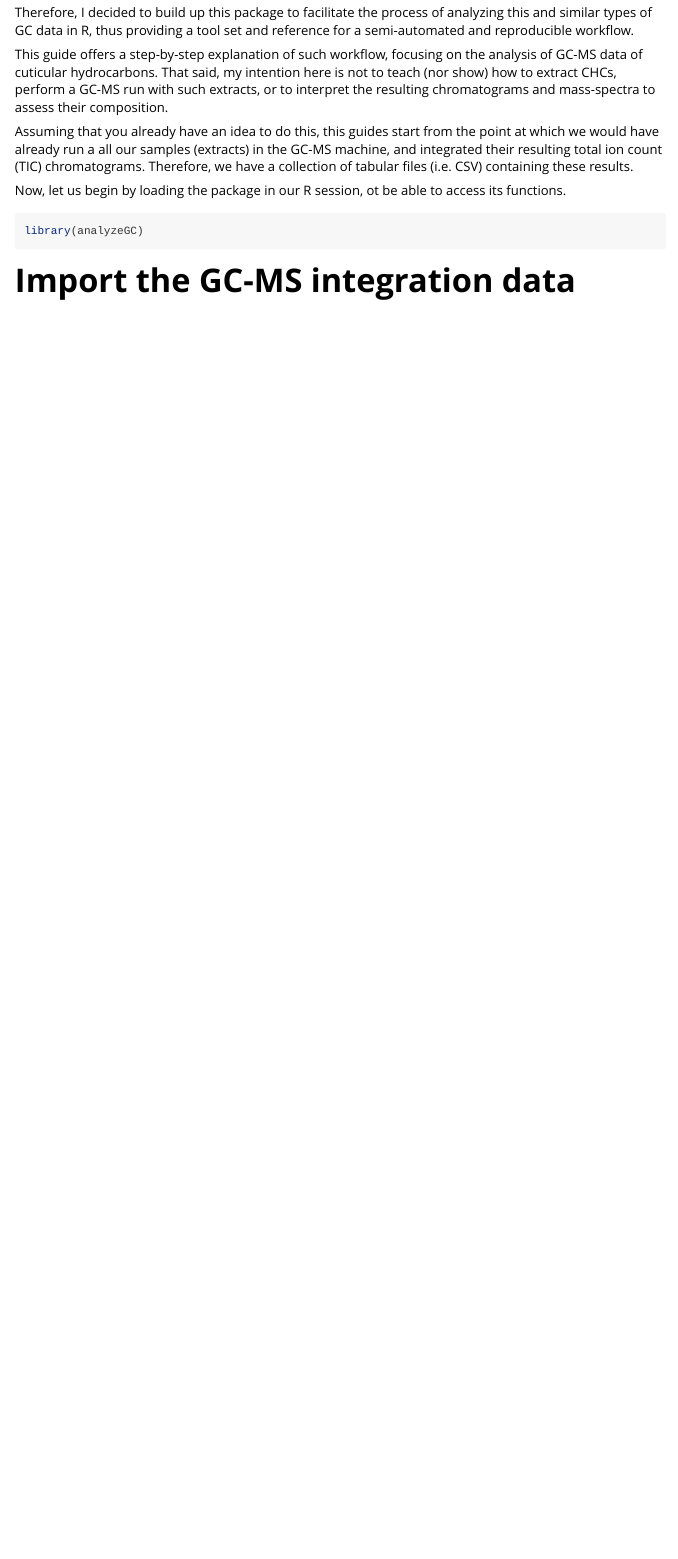
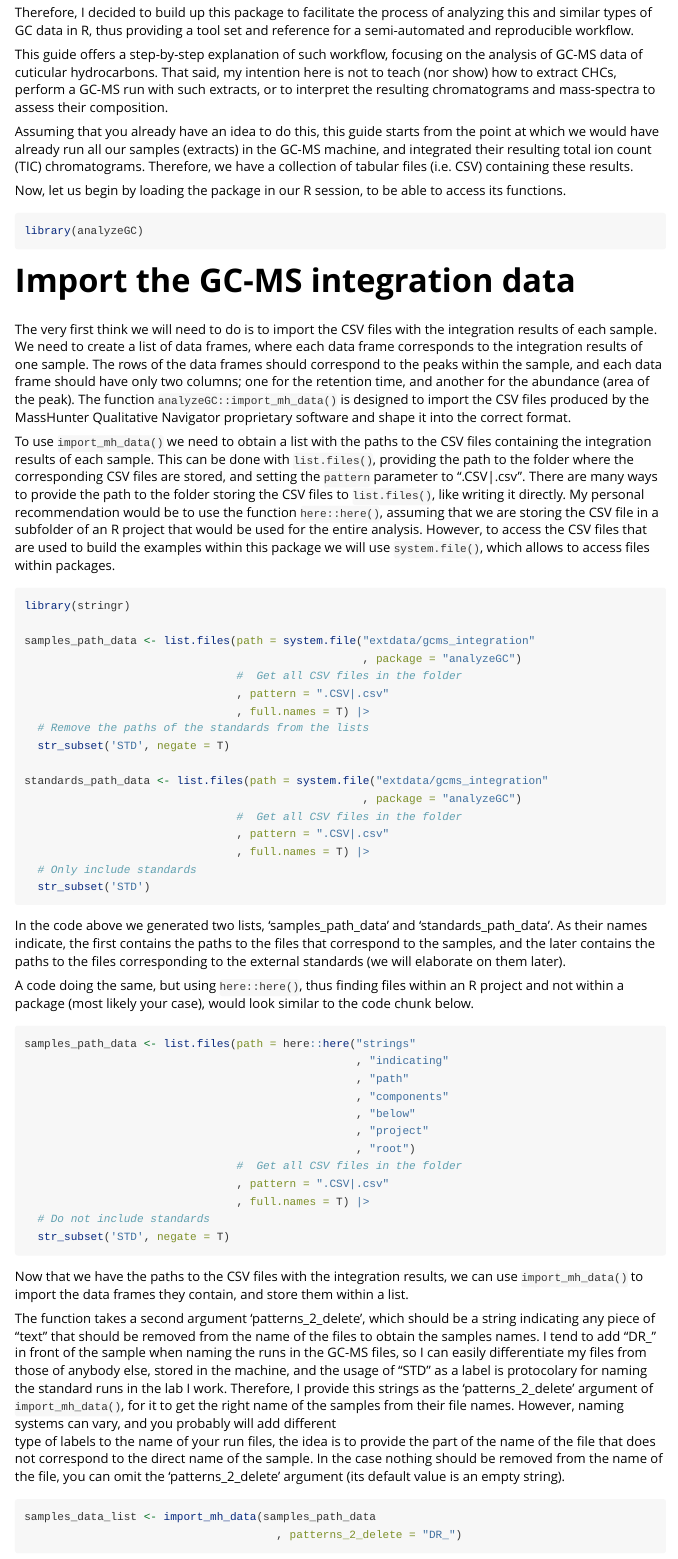
Before and after one commit to dsrodriguezl/analyzeGC, an R Markdown document (vignettes/basic_workflow.Rmd): the page in a window 1100 px wide, from 410 px down. Rendered offline with R 4.5, knitr and Pandoc, with nearby package versions; some code elsewhere in the file could not run offline.

Commit message:
writing the basic workflow guide

````diff
--- a/vignettes/basic_workflow.Rmd
+++ b/vignettes/basic_workflow.Rmd
@@ -2,7 +2,7 @@
 title: "The basic workflow"
 output: rmarkdown::html_vignette
 vignette: >
-  %\VignetteIndexEntry{import_gc_data}
+  %\VignetteIndexEntry{The basic workflow}
   %\VignetteEngine{knitr::rmarkdown}
   %\VignetteEncoding{UTF-8}
 ---
@@ -46,13 +46,13 @@ is not to teach (nor show) how to extract CHCs, perform a GC-MS run with such
 extracts, or to interpret the resulting chromatograms and mass-spectra to
 assess their composition.
 
-Assuming that you already have an idea to do this, this guides start from the
-point at which we would have already run a all our samples (extracts) in the
+Assuming that you already have an idea to do this, this guide starts from the
+point at which we would have already run all our samples (extracts) in the
 GC-MS machine, and integrated their resulting total ion count (TIC)
 chromatograms. Therefore, we have a collection of tabular files (i.e. CSV)
 containing these results.
 
-Now, let us begin by loading the package in our R session, ot be able to access
+Now, let us begin by loading the package in our R session, to be able to access
 its functions.
 
 ```{r setup}
@@ -60,3 +60,92 @@ library(analyzeGC)
 ```
 
 # Import the GC-MS integration data
+
+The very first think we will need to do is to import the CSV files with the
+integration results of each sample. We need to create a list of data frames,
+where each data frame corresponds to the integration results of one sample.
+The rows of the data frames should correspond to the peaks within the sample,
+and each data frame should have only two columns; one for the retention time,
+and another for the abundance (area of the peak). The function
+`analyzeGC::import_mh_data()` is designed to import the CSV files produced by the
+MassHunter Qualitative Navigator proprietary software and shape it into the
+correct format.
+
+To use `import_mh_data()` we need to obtain a list with the paths to the CSV
+files containing the integration results of each sample. This can be done with
+`list.files()`, providing the path to the folder where the corresponding CSV
+files are stored, and setting the `pattern` parameter to ".CSV|.csv".
+There are many ways to provide the path to the folder storing the CSV files to
+`list.files()`, like writing it directly. My personal recommendation would
+be to use the function `here::here()`, assuming that we are storing the CSV file
+in a subfolder of an R project that would be used for the entire analysis.
+However, to access the CSV files that are used to build the examples within this
+package we will use `system.file()`, which allows to access files within
+packages.
+
+```{r}
+library(stringr)
+
+samples_path_data <- list.files(path = system.file("extdata/gcms_integration"
+                                                   , package = "analyzeGC")
+                                #  Get all CSV files in the folder
+                                , pattern = ".CSV|.csv"
+                                , full.names = T) |>
+  # Remove the paths of the standards from the lists
+  str_subset('STD', negate = T)
+
+standards_path_data <- list.files(path = system.file("extdata/gcms_integration"
+                                                   , package = "analyzeGC")
+                                #  Get all CSV files in the folder
+                                , pattern = ".CSV|.csv"
+                                , full.names = T) |>
+  # Only include standards
+  str_subset('STD')
+```
+
+In the code above we generated two lists, 'samples_path_data' and
+'standards_path_data'. As their names indicate, the first contains the paths to
+the files that correspond to the samples, and the later contains the paths to
+the files corresponding to the external standards (we will elaborate on them
+later).
+
+A code doing the same, but using `here::here()`, thus finding files within an R
+project and not within a package (most likely your case), would look similar to
+the code chunk below.
+```{r eval=FALSE}
+samples_path_data <- list.files(path = here::here("strings"
+                                                  , "indicating"
+                                                  , "path"
+                                                  , "components"
+                                                  , "below"
+                                                  , "project"
+                                                  , "root")
+                                #  Get all CSV files in the folder
+                                , pattern = ".CSV|.csv"
+                                , full.names = T) |>
+  # Do not include standards
+  str_subset('STD', negate = T)
+```
+
+Now that we have the paths to the CSV files with the integration results, we can
+use `import_mh_data()` to import the data frames they contain, and store them
+within a list.
+
+The function takes a second argument 'patterns_2_delete', which should be a
+string indicating any piece of "text" that should be removed from the name
+of the files to obtain the samples names. I tend to add "DR_" in front of the
+sample when naming the runs in the GC-MS files, so I can easily differentiate
+my files from those of anybody else, stored in the machine, and the usage of
+"STD" as a label is protocolary for naming the standard runs in the lab I work.
+Therefore, I provide this strings as the 'patterns_2_delete' argument of
+`import_mh_data()`, for it to get the right name of the samples from their file
+names. However, naming systems can vary, and you probably will add different
+type of labels to the name of your run files, the idea is to provide the part
+of the name of the file that does not correspond to the direct name of the
+sample. In the case nothing should be removed from the name of the file, you
+can omit the 'patterns_2_delete' argument (its default value is an empty
+string).
+
+```{r warning=FALSE}
+samples_data_list <- import_mh_data(samples_path_data
+                                      , patterns_2_delete = "DR_")
````
Also changed, not shown: vignettes/basic_workflow.Rmd (4 more changed lines), 2 other files.
